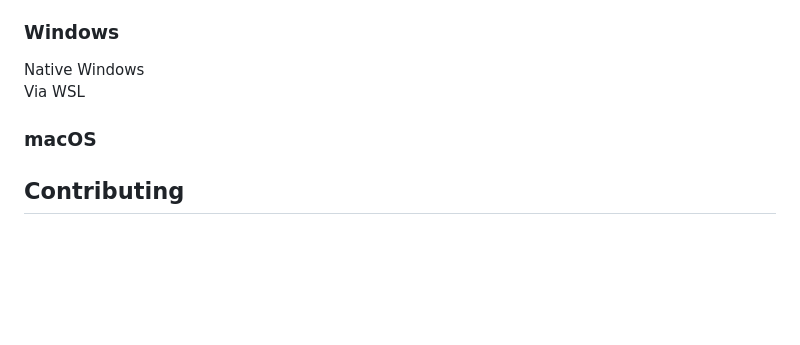
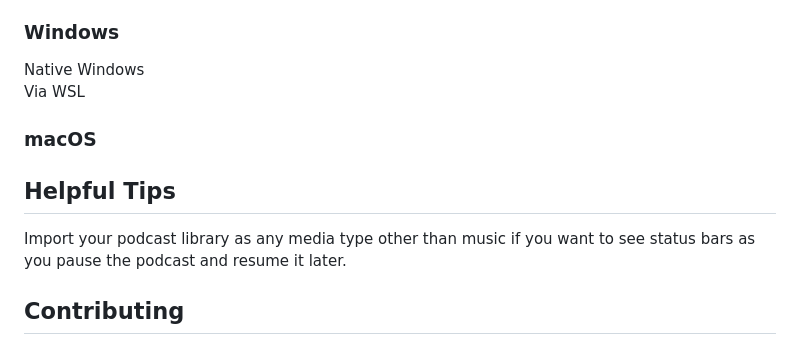
Before and after one commit to isilb/jellyfin-podcatcher, a Markdown page: README.md, the part around the change. Rendered like a GitHub page; blank space fills up the shorter version.

Commit message:
Add helpful tips section to README
Added helpful tips for podcast library import.

```diff
--- a/README.md
+++ b/README.md
@@ -166,6 +166,9 @@ Native Windows <br/>
 Via WSL
 ### macOS
 
+## Helpful Tips
+Import your podcast library as any media type other than music if you want to see status bars as you pause the podcast and resume it later.
+
 ## Contributing
 Anyone is more than welcome to contribute to this project.  Please submit a PR, and we will review it promptly.
 
```
